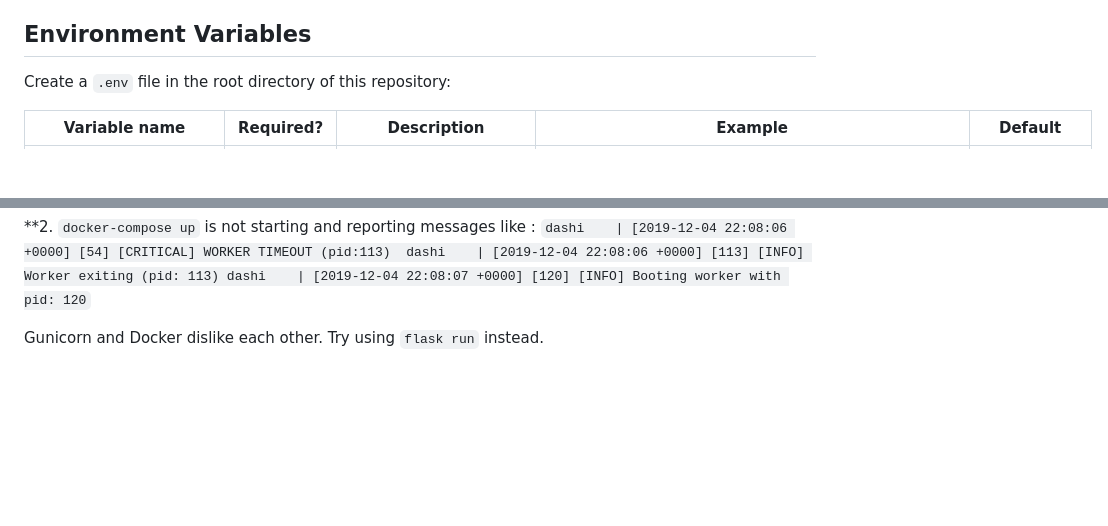
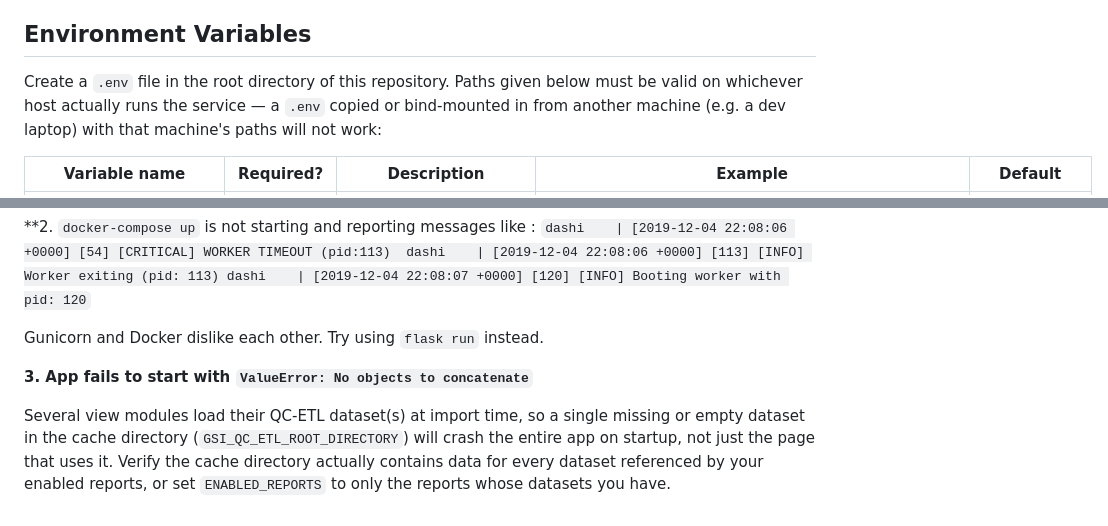
Before and after one commit to oicr-gsi/dashi, a Markdown page: README.md, 2 parts joined by grey strips. Rendered like a GitHub page; blank space fills up the shorter version.

```diff
--- a/README.md
+++ b/README.md
@@ -11,7 +11,9 @@ system.
 
 
 ## Environment Variables
-Create a `.env` file in the root directory of this repository:
+Create a `.env` file in the root directory of this repository. Paths given below must be
+valid on whichever host actually runs the service — a `.env` copied or bind-mounted in from
+another machine (e.g. a dev laptop) with that machine's paths will not work:
 
 | Variable name               | Required?              | Description                                                                                                                                              | Example                                               | Default |
 |-----------------------------|------------------------|----------------------------------------------------------------------------------------------------------------------------------------------------------|-------------------------------------------------------|---------|
@@ -80,3 +156,11 @@ errors.
 
 
 Gunicorn and Docker dislike each other. Try using `flask run` instead.
+
+**3. App fails to start with `ValueError: No objects to concatenate`**
+
+Several view modules load their QC-ETL dataset(s) at import time, so a single missing or
+empty dataset in the cache directory (`GSI_QC_ETL_ROOT_DIRECTORY`) will crash the entire
+app on startup, not just the page that uses it. Verify the cache directory actually
+contains data for every dataset referenced by your enabled reports, or set
+`ENABLED_REPORTS` to only the reports whose datasets you have.
```
Also changed, not shown: other parts of README.md (+74 -0 lines).
